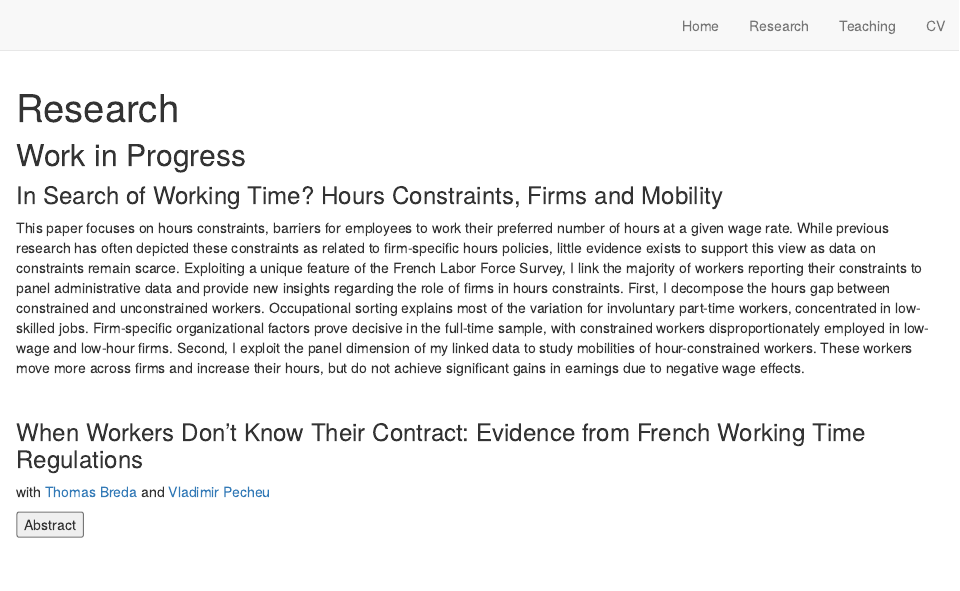
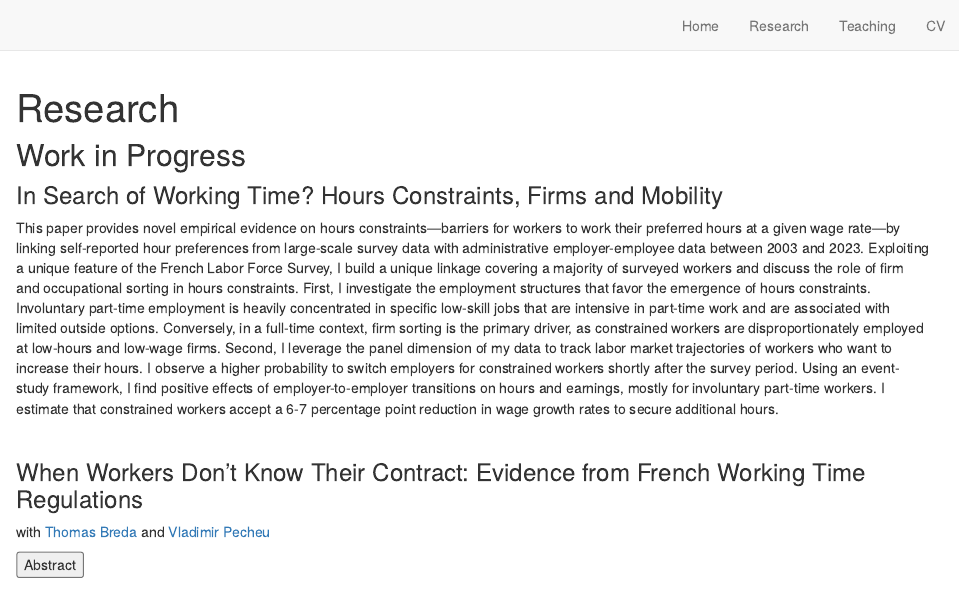
Before and after one commit to baptroux/baptroux.github.io, an R Markdown document (research.Rmd): the page in a window 1100 px wide, from its top. Rendered offline with R 4.5, knitr and Pandoc, with nearby package versions; drawn as R Markdown's standard HTML page in place of the format the file asks for.

Commit message:
Change Abstract of ISWT

```diff
--- a/research.Rmd
+++ b/research.Rmd
@@ -30,7 +30,7 @@ function hide_buttons(abstract) {
 
 ### In Search of Working Time? Hours Constraints, Firms and Mobility
 
-This paper focuses on hours constraints, barriers for employees to work their preferred number of hours at a given wage rate. While previous research has often depicted these constraints as related to firm-specific hours policies, little evidence exists to support this view as data on constraints remain scarce. Exploiting a unique feature of the French Labor Force Survey, I link the  majority of workers reporting their constraints to panel administrative data and provide new insights regarding the role of firms in  hours constraints. First, I decompose the hours gap between constrained and unconstrained workers. Occupational sorting explains most of the variation for involuntary part-time workers, concentrated in low-skilled jobs. Firm-specific organizational factors prove decisive in the full-time sample, with constrained workers disproportionately employed in low-wage and low-hour firms. Second, I exploit the panel dimension of my linked data to study mobilities of hour-constrained workers. These workers move more across firms and increase their hours, but do not achieve significant gains in earnings due to negative wage effects.
+This paper provides novel empirical evidence on hours constraints—barriers for workers to work their preferred hours at a given wage rate—by linking self-reported hour preferences from large-scale survey data with administrative employer-employee data between 2003 and 2023. Exploiting a unique feature of the French Labor Force Survey, I build a unique linkage covering a majority of surveyed workers and discuss the role of firm and occupational sorting in hours constraints. First, I investigate the employment structures that favor the emergence of hours constraints. Involuntary part-time employment is heavily concentrated in specific low-skill jobs that are intensive in part-time work and are associated with limited outside options. Conversely, in a full-time context, firm sorting is the primary driver, as constrained workers are disproportionately employed at low-hours and low-wage firms. Second, I leverage the panel dimension of my data to track labor market trajectories of workers who want to increase their hours. I observe a higher probability to switch employers for constrained workers shortly after the survey period. Using an event-study framework, I find positive effects of employer-to-employer transitions on hours and earnings, mostly for involuntary part-time workers. I estimate that constrained workers accept a 6-7 percentage point reduction in wage growth rates to secure additional hours.
 
 <br />
 
```
Also changed, not shown: 1 other file.
